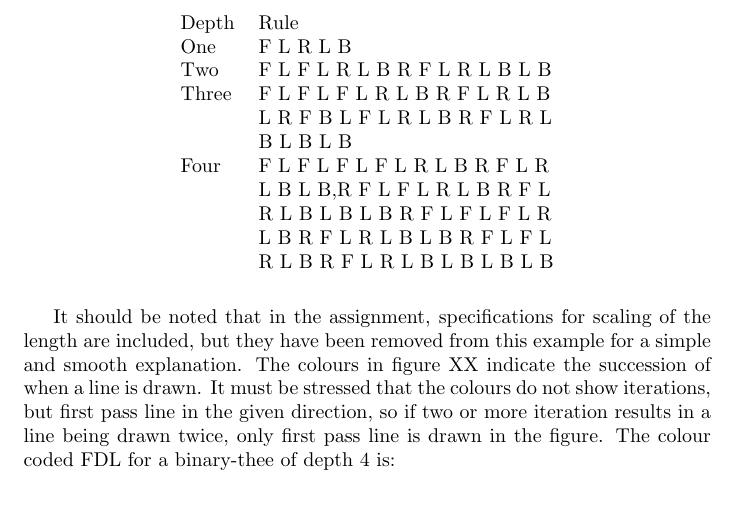
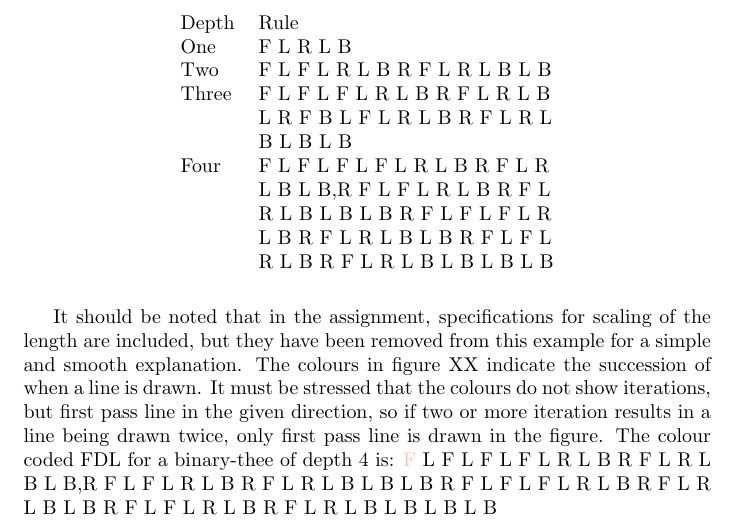
Before and after one commit to ErikAndersen81/DM550-FractalProject, a LaTeX document (main.tex): part of page 2 of 7, cut so that both start at the same text. Compiled offline with pdfLaTeX.

Commit message:
Colors added

```diff
--- a/main.tex
+++ b/main.tex
@@ -59,6 +59,7 @@ As an illustrative explanation of recursions, a binary-tree of a depth of four,
 \end{table}
 It should be noted that in the assignment, specifications for scaling of the length are included, but they have been removed from this example for a simple and smooth explanation. The colours in figure XX indicate the succession of when a line is drawn. It must be stressed that the colours do not show iterations, but first pass line in the given direction, so if two or more iteration results in a line being drawn twice, only first pass line is drawn in the figure.
 The colour coded FDL for a binary-thee of depth 4 is:
+\pink{F} L F L F L F L R L B R F L R L B L B,R F L F L R L B R F L R L B L B L B R F L F L F L R L B R F L R L B L B R F L F L R L B R F L R L B L B L B L B
 
 \section{Utilization FDL in the assignment}
 The difference between one binary-tree of depth four and one binary-tree of depth 100 is only the length of the FDL and subsequent size of the tree, but the main mechanism remains unchanged.  The same mechanism would by modifying the rule, the amount of turns available, and the angle of the turns would be apple to draw any figure which is shown with the Sierpinski Triangle and fern.  In this assignment additional parts have been added to the FDL mechanism that are not related to drawing lines in the Python-Turtle program, but are designed to reduce the time drawing the figure. These extra lines would in the context of the binary-tree in figure XX  as an example enable the FDL reader to jump from the end of the redline directly to the start of the orange, the end of the yellow to jump to the green line and so forth. These jump would either be by moving the Turtle-drawer directly of by cloning a new Turtle-drawer to the needed point.
```
